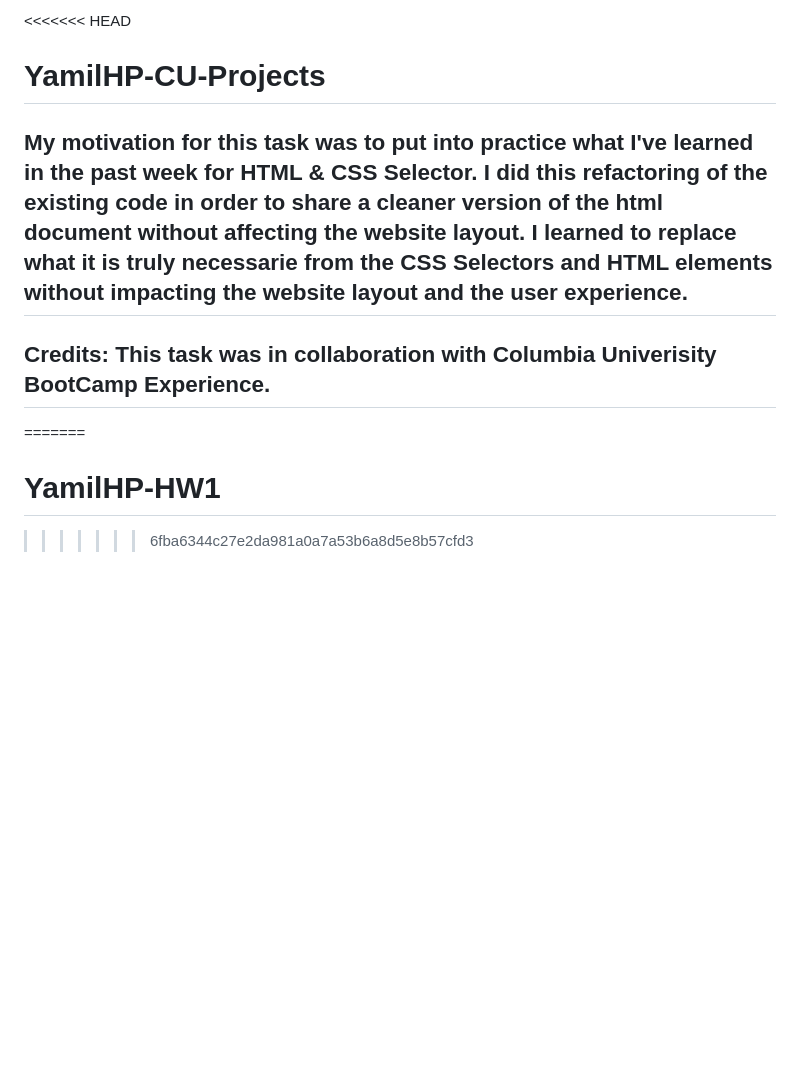
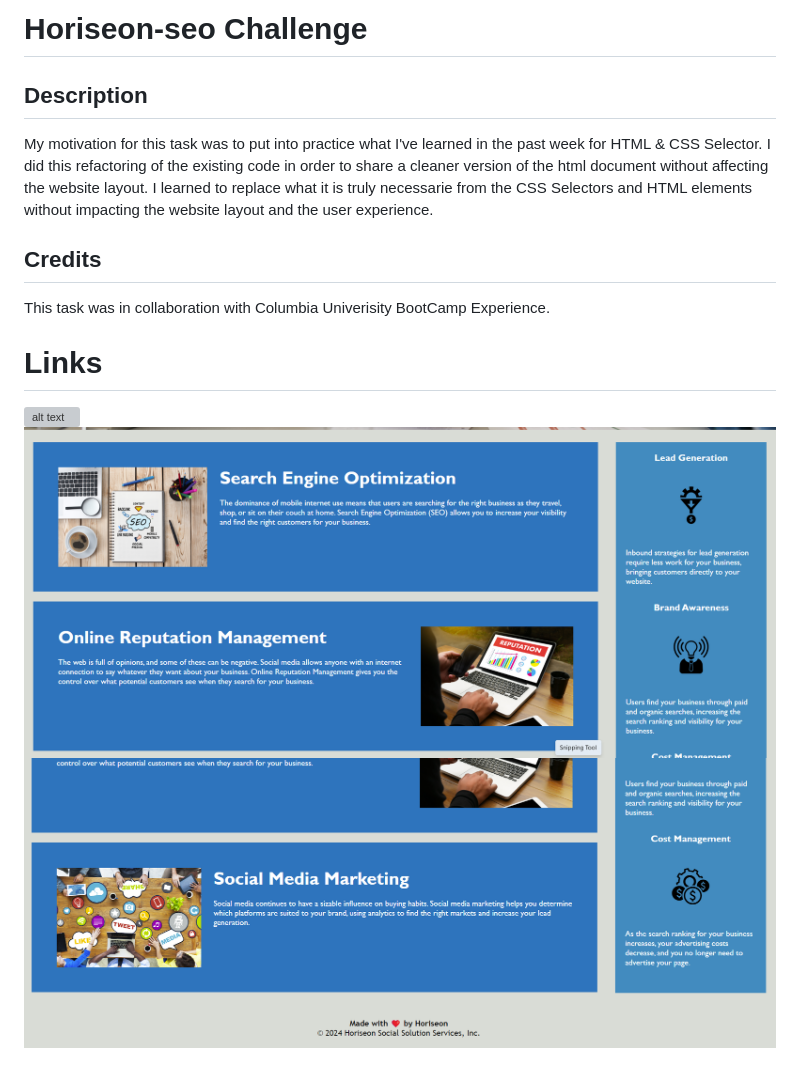
Before and after one commit to yamilhp5/HW1, a Markdown page: README.md, the part around the change. Drawn GitHub-style; pictures changed too: image-1.png (added), image-2.png (added); blank space fills up the shorter version; grey boxes are pictures that could not be loaded.

```diff
--- a/README.md
+++ b/README.md
@@ -1,12 +1,12 @@
-<<<<<<< HEAD
-# YamilHP-CU-Projects
+# Horiseon-seo Challenge
 
-## My motivation for this task was to put into practice what I've learned in the past week for HTML & CSS Selector. I did this refactoring of the existing code in order to share a cleaner version of the html document without affecting the website layout. I learned to replace what it is truly necessarie from the CSS Selectors and HTML elements without impacting the website layout and the user experience.
+## Description
+My motivation for this task was to put into practice what I've learned in the past week for HTML & CSS Selector. I did this refactoring of the existing code in order to share a cleaner version of the html document without affecting the website layout. I learned to replace what it is truly necessarie from the CSS Selectors and HTML elements without impacting the website layout and the user experience.
 
-## Credits: This task was in collaboration with Columbia Univerisity BootCamp Experience.
+## Credits
+This task was in collaboration with Columbia Univerisity BootCamp Experience.
 
-
-
-=======
-# YamilHP-HW1
->>>>>>> 6fba6344c27e2da981a0a7a53b6a8d5e8b57cfd3
+# Links
+![alt text](image.png)
+![alt text](image-1.png)
+![alt text](image-2.png)
```
Also changed, not shown: 1 other file.
